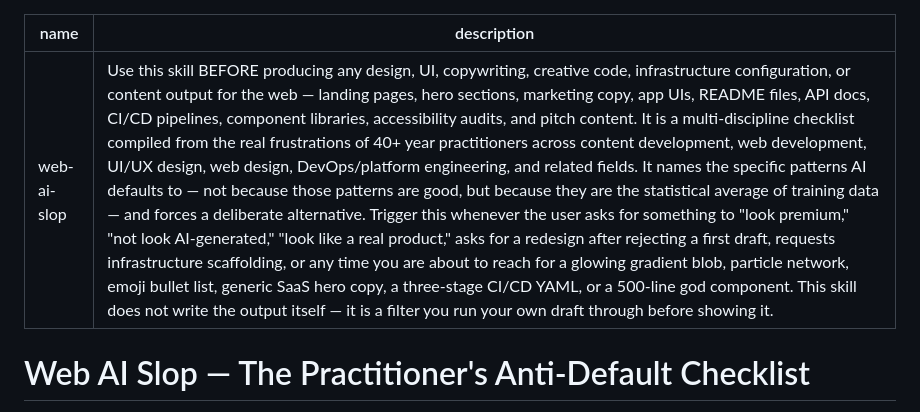
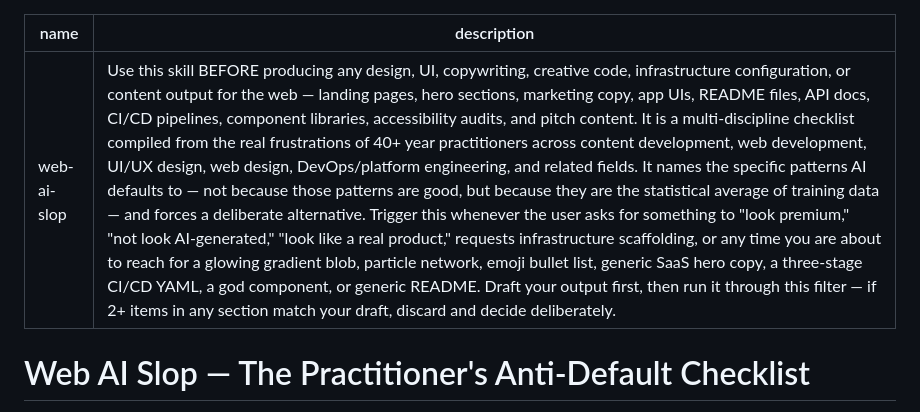
Before and after one commit to sahilkargutkar/web-ai-slop, a Markdown page: skills/web-ai-slop/SKILL.md, the part around the change. Drawn GitHub-style.

Commit message:
fix: tighten frontmatter description to match naming constraints

```diff
--- a/skills/web-ai-slop/SKILL.md
+++ b/skills/web-ai-slop/SKILL.md
@@ -1,6 +1,6 @@
 ---
 name: web-ai-slop
-description: Use this skill BEFORE producing any design, UI, copywriting, creative code, infrastructure configuration, or content output for the web — landing pages, hero sections, marketing copy, app UIs, README files, API docs, CI/CD pipelines, component libraries, accessibility audits, and pitch content. It is a multi-discipline checklist compiled from the real frustrations of 40+ year practitioners across content development, web development, UI/UX design, web design, DevOps/platform engineering, and related fields. It names the specific patterns AI defaults to — not because those patterns are good, but because they are the statistical average of training data — and forces a deliberate alternative. Trigger this whenever the user asks for something to "look premium," "not look AI-generated," "look like a real product," asks for a redesign after rejecting a first draft, requests infrastructure scaffolding, or any time you are about to reach for a glowing gradient blob, particle network, emoji bullet list, generic SaaS hero copy, a three-stage CI/CD YAML, or a 500-line god component. This skill does not write the output itself — it is a filter you run your own draft through before showing it.
+description: Use this skill BEFORE producing any design, UI, copywriting, creative code, infrastructure configuration, or content output for the web — landing pages, hero sections, marketing copy, app UIs, README files, API docs, CI/CD pipelines, component libraries, accessibility audits, and pitch content. It is a multi-discipline checklist compiled from the real frustrations of 40+ year practitioners across content development, web development, UI/UX design, web design, DevOps/platform engineering, and related fields. It names the specific patterns AI defaults to — not because those patterns are good, but because they are the statistical average of training data — and forces a deliberate alternative. Trigger this whenever the user asks for something to "look premium," "not look AI-generated," "look like a real product," requests infrastructure scaffolding, or any time you are about to reach for a glowing gradient blob, particle network, emoji bullet list, generic SaaS hero copy, a three-stage CI/CD YAML, a god component, or generic README. Draft your output first, then run it through this filter — if 2+ items in any section match your draft, discard and decide deliberately."
 ---
 
 # Web AI Slop — The Practitioner's Anti-Default Checklist
```
